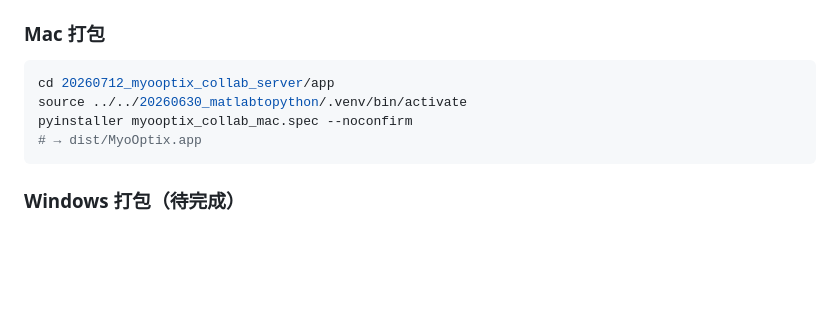
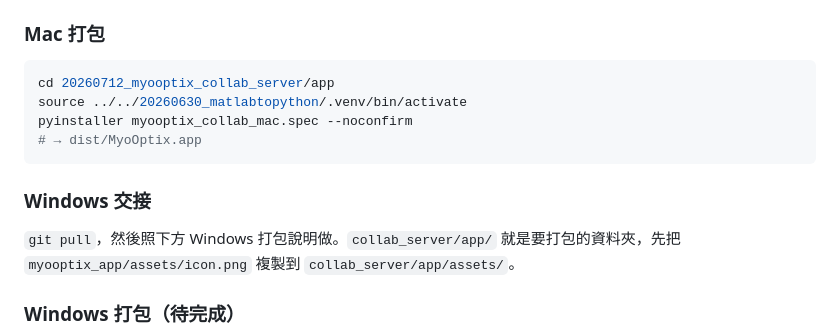
Before and after one commit to H-S-LAI/Myooptix, a Markdown page: DEVLOG.md, the part around the change. Drawn GitHub-style; blank space fills up the shorter version.

Commit message:
docs: add Windows handoff note to Collab devlog
Co-Authored-By: Claude Sonnet 4.6 <noreply@anthropic.com>

````diff
--- a/DEVLOG.md
+++ b/DEVLOG.md
@@ -87,6 +87,9 @@ pyinstaller myooptix_collab_mac.spec --noconfirm
 # → dist/MyoOptix.app
 ```
 
+### Windows 交接
+`git pull`，然後照下方 Windows 打包說明做。`collab_server/app/` 就是要打包的資料夾，先把 `myooptix_app/assets/icon.png` 複製到 `collab_server/app/assets/`。
+
 ### Windows 打包（待完成）
 - 需要在 Windows 建立獨立 venv（同主版環境）
 - 建立 `myooptix_collab_win.spec`（參考主版 `myooptix.spec`，但 pathex 指向 `app/`）
````
